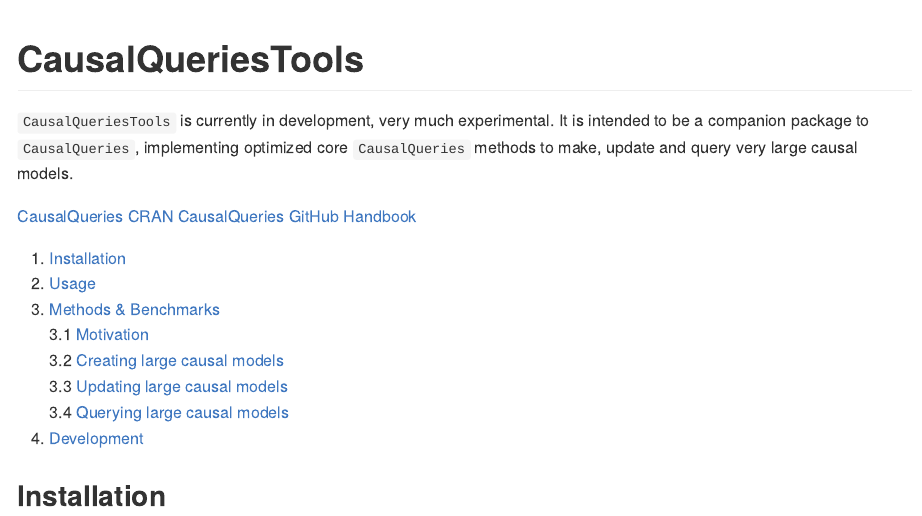
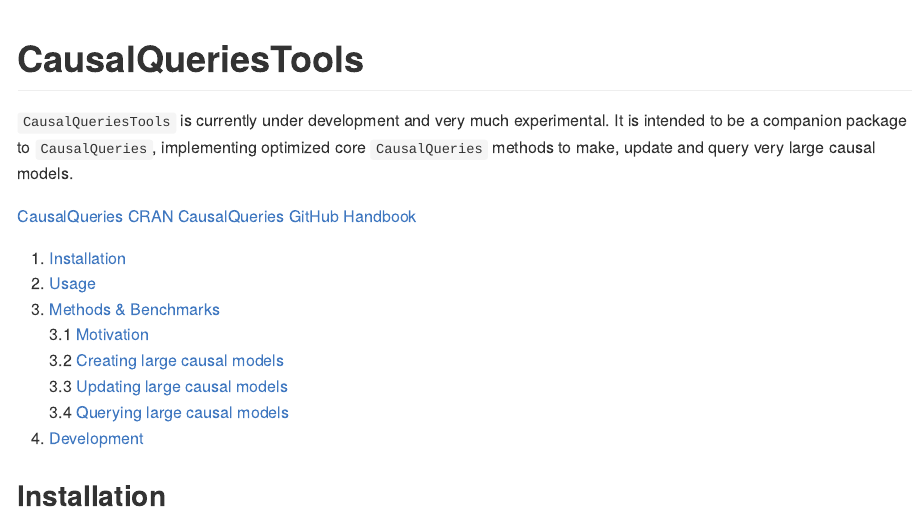
Before and after one commit to till-tietz/CausalQueriesTools, an R Markdown document (README.Rmd): the page in a window 1100 px wide, from its top. The pictures show the output file README.md that the author committed with the source, drawn offline in the style of GitHub; badge pictures from the web are left out.

Commit message:
updated readme

```diff
--- a/README.Rmd
+++ b/README.Rmd
@@ -25,7 +25,7 @@ library(kableExtra)
 [![Lifecycle:Experimental](https://img.shields.io/badge/Lifecycle-Experimental-339999)](<Redirect-URL>)
 <!-- badges: end -->
 
-`CausalQueriesTools` is currently in development, very much experimental. It is intended to be a companion package to `CausalQueries`, implementing optimized core `CausalQueries` methods to make, update and query very large causal models.
+`CausalQueriesTools` is currently under development and very much experimental. It is intended to be a companion package to `CausalQueries`, implementing optimized core `CausalQueries` methods to make, update and query very large causal models.
 
 [CausalQueries CRAN](https://cran.r-project.org/web/packages/CausalQueries/index.html)
 [CausalQueries GitHub](https://github.com/macartan/CausalQueries)
```
Also changed, not shown: R/query_to_ct.R (+10 -1 lines), README.md.
